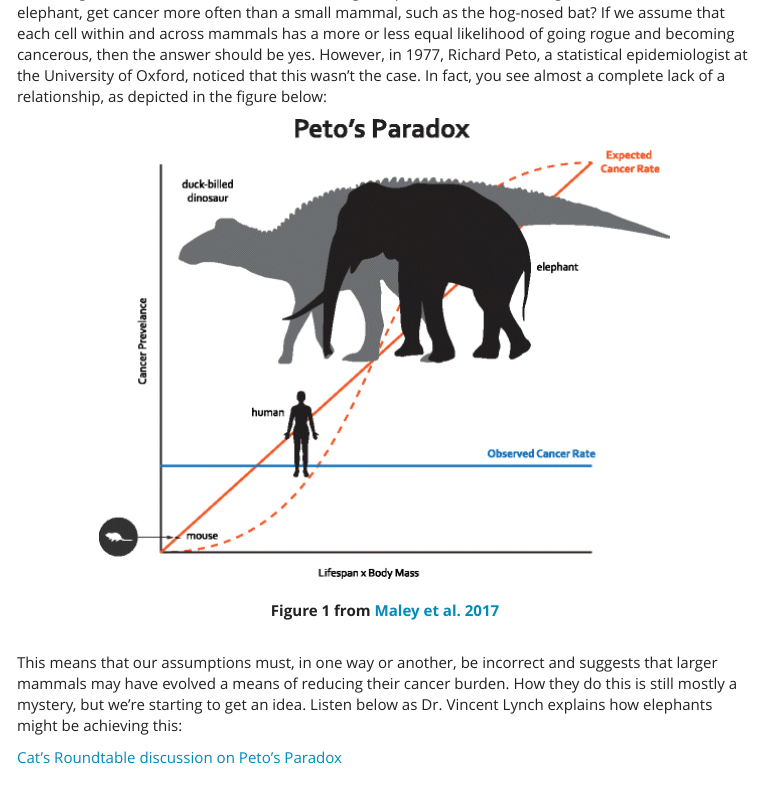
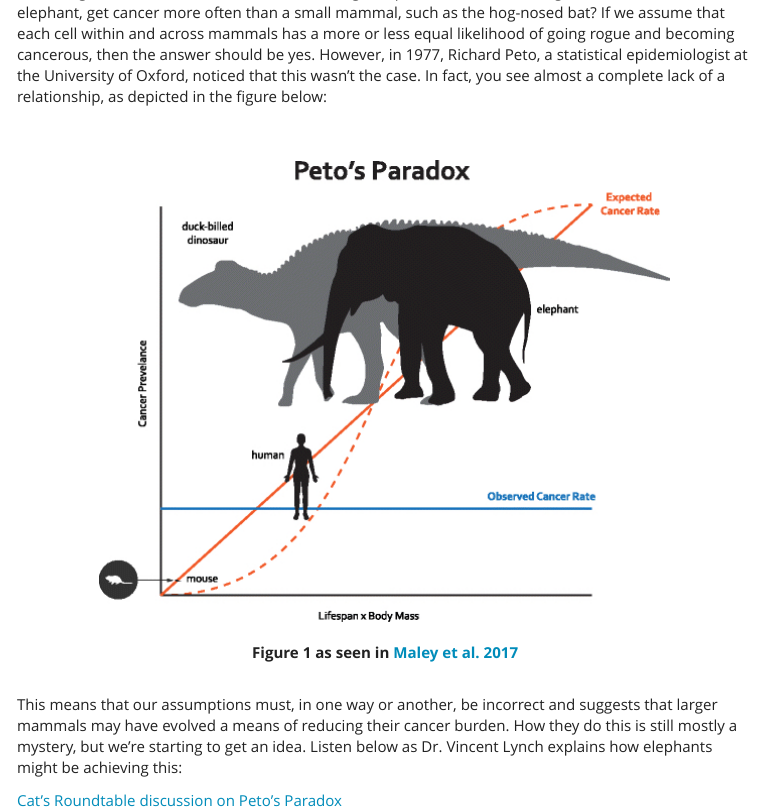
Before and after one commit to biophilross/old_website, an R Markdown document (reads.Rmd): the page in a window 1100 px wide, from 420 px down. The pictures show the output file reads.html that the author committed with the source, opened offline; menus at the side of the page are left out.

Commit message:
edited reads

```diff
--- a/reads.Rmd
+++ b/reads.Rmd
@@ -55,9 +57,12 @@ Interesting stuff I read about haphazardly organized into topics. On this page I
 Extant mammals come in many shapes and sizes. On one end of the spectrum, we have the [Kitti's hog-nosed bat](https://en.wikipedia.org/wiki/Kitti%27s_hog-nosed_bat) (*Craseonycteris thonglongyai*), measuring in at just over an inch in height and weighing in at a colossal 2 grams. On the other end you have the [African forest elephant](https://en.wikipedia.org/wiki/African_forest_elephant), measuring in at roughly 2.5 meters in height and weighing in at a paltry 6,000 lbs (~2.7 million grams). This difference in size is accounted for by the orders-of-magnitude more cells that make up the African forest elephant as compared to the hog-nosed bat. This applies to more or less any mammalian size comparison between those large and small. Now let's consider a thought experiment: shouldn't larger mammals, such as an elephant, get cancer more often than a small mammal, such as the hog-nosed bat? If we assume that each cell within and across mammals has a more or less equal likelihood of going rogue and becoming cancerous, then the answer should be yes. However, in 1977, Richard Peto, a statistical epidemiologist at the University of Oxford, noticed that this wasn't the case. In fact, you see almost a complete lack of a relationship, as depicted in the figure below:
 
 <br>
+<br>
 <center>
-![Peto's Paradox](img/petos_paradox.jpg)<br><br>
-<strong>Figure 1 from [Maley et al. 2017](https://bmcbiol.biomedcentral.com/articles/10.1186/s12915-017-0401-7)</strong>
+![Peto's Paradox](img/petos_paradox.jpg)
+<br>
+<br>
+<strong>Figure 1 as seen in [Maley et al. 2017](https://bmcbiol.biomedcentral.com/articles/10.1186/s12915-017-0401-7)</strong>
 </center>
 <br>
 
```
Also changed, not shown: reads.html, reads.Rmd (4 more changed lines).
